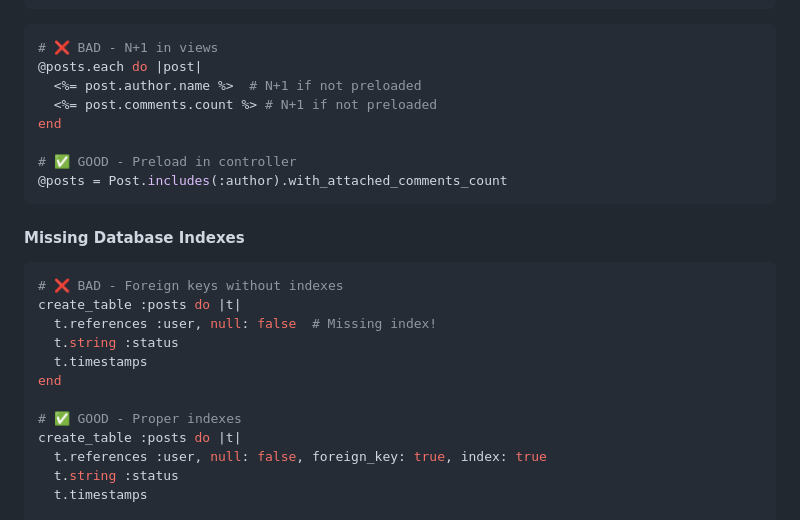
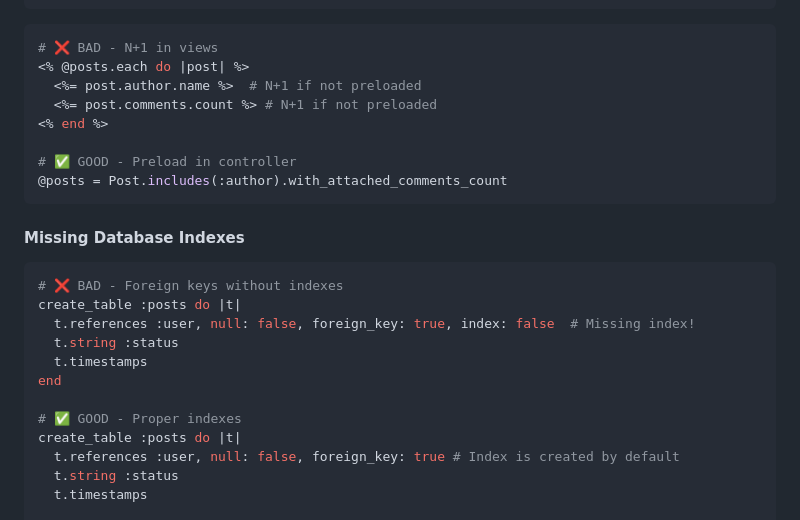
Before and after one commit to pablosalgado/budget-buddy, a Markdown page: .github/instructions/pr-review.instructions.md, the part around one of its changes. Drawn GitHub-style.

Commit message:
docs: update PR review instructions for code examples
Clarify code examples in PR review instructions to improve understanding
of best practices regarding N+1 queries, foreign key indexing, and method
responsibility.

- Update bad and good examples for N+1 queries
- Correct foreign key reference syntax
- Simplify method validation example

````diff
--- a/.github/instructions/pr-review.instructions.md
+++ b/.github/instructions/pr-review.instructions.md
@@ -74,10 +74,10 @@ end
 
 ```ruby
 # ❌ BAD - N+1 in views
-@posts.each do |post|
+<% @posts.each do |post| %>
   <%= post.author.name %>  # N+1 if not preloaded
   <%= post.comments.count %> # N+1 if not preloaded
-end
+<% end %>
 
 # ✅ GOOD - Preload in controller
 @posts = Post.includes(:author).with_attached_comments_count
@@ -87,14 +87,14 @@ end
 ```ruby
 # ❌ BAD - Foreign keys without indexes
 create_table :posts do |t|
-  t.references :user, null: false  # Missing index!
+  t.references :user, null: false, foreign_key: true, index: false  # Missing index!
   t.string :status
   t.timestamps
 end
 
 # ✅ GOOD - Proper indexes
 create_table :posts do |t|
-  t.references :user, null: false, foreign_key: true, index: true
+  t.references :user, null: false, foreign_key: true # Index is created by default
   t.string :status
   t.timestamps
 
````
Also changed, not shown: other parts of .github/instructions/pr-review.instructions.md (+1 -1 lines).
